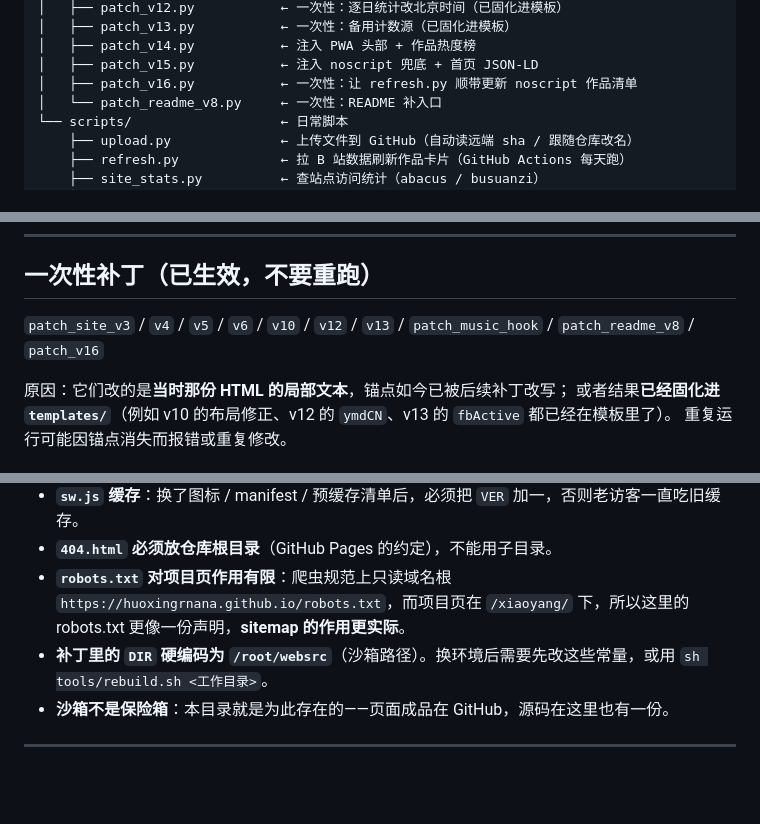
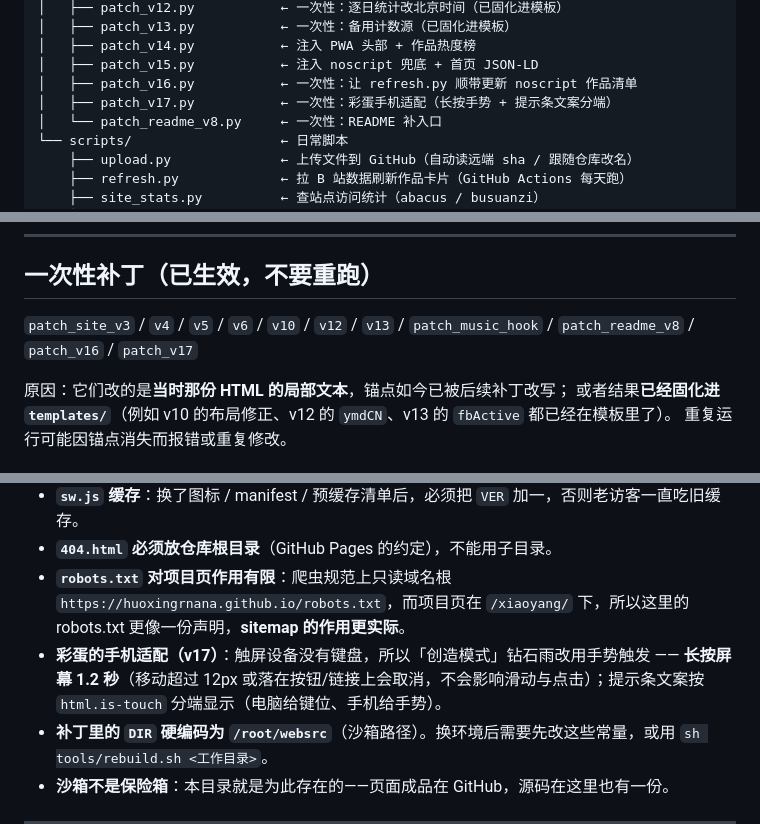
Before and after one commit to huoxingrNaNa/xiaoyang, a Markdown page: tools/README.md, 3 parts joined by grey strips. GitHub-like rendering; blank space fills up the shorter version.

```diff
--- a/tools/README.md
+++ b/tools/README.md
@@ -34,6 +34,7 @@ tools/
 │   ├── patch_v14.py           ← 注入 PWA 头部 + 作品热度榜
 │   ├── patch_v15.py           ← 注入 noscript 兜底 + 首页 JSON-LD
 │   ├── patch_v16.py           ← 一次性：让 refresh.py 顺带更新 noscript 作品清单
+│   ├── patch_v17.py           ← 一次性：彩蛋手机适配（长按手势 + 提示条文案分端）
 │   └── patch_readme_v8.py     ← 一次性：README 补入口
 └── scripts/                   ← 日常脚本
     ├── upload.py              ← 上传文件到 GitHub（自动读远端 sha / 跟随仓库改名）
@@ -67,7 +68,7 @@ tools/
 
 ## 一次性补丁（已生效，**不要重跑**）
 
-`patch_site_v3` / `v4` / `v5` / `v6` / `v10` / `v12` / `v13` / `patch_music_hook` / `patch_readme_v8` / `patch_v16`
+`patch_site_v3` / `v4` / `v5` / `v6` / `v10` / `v12` / `v13` / `patch_music_hook` / `patch_readme_v8` / `patch_v16` / `patch_v17`
 
 原因：它们改的是**当时那份 HTML 的局部文本**，锚点如今已被后续补丁改写；
 或者结果**已经固化进 `templates/`**（例如 v10 的布局修正、v12 的 `ymdCN`、v13 的 `fbActive` 都已经在模板里了）。
@@ -117,6 +118,7 @@ export GITHUB_TOKEN=ghp_xxxxxxxx
 - **`sw.js` 缓存**：换了图标 / manifest / 预缓存清单后，必须把 `VER` 加一，否则老访客一直吃旧缓存。
 - **`404.html` 必须放仓库根目录**（GitHub Pages 的约定），不能用子目录。
 - **`robots.txt` 对项目页作用有限**：爬虫规范上只读域名根 `https://huoxingrnana.github.io/robots.txt`，而项目页在 `/xiaoyang/` 下，所以这里的 robots.txt 更像一份声明，**sitemap 的作用更实际**。
+- **彩蛋的手机适配（v17）**：触屏设备没有键盘，所以「创造模式」钻石雨改用手势触发 —— **长按屏幕 1.2 秒**（移动超过 12px 或落在按钮/链接上会取消，不会影响滑动与点击）；提示条文案按 `html.is-touch` 分端显示（电脑给键位、手机给手势）。
 - **补丁里的 `DIR` 硬编码为 `/root/websrc`**（沙箱路径）。换环境后需要先改这些常量，或用 `sh tools/rebuild.sh <工作目录>`。
 - **沙箱不是保险箱**：本目录就是为此存在的——页面成品在 GitHub，源码在这里也有一份。
 
```
